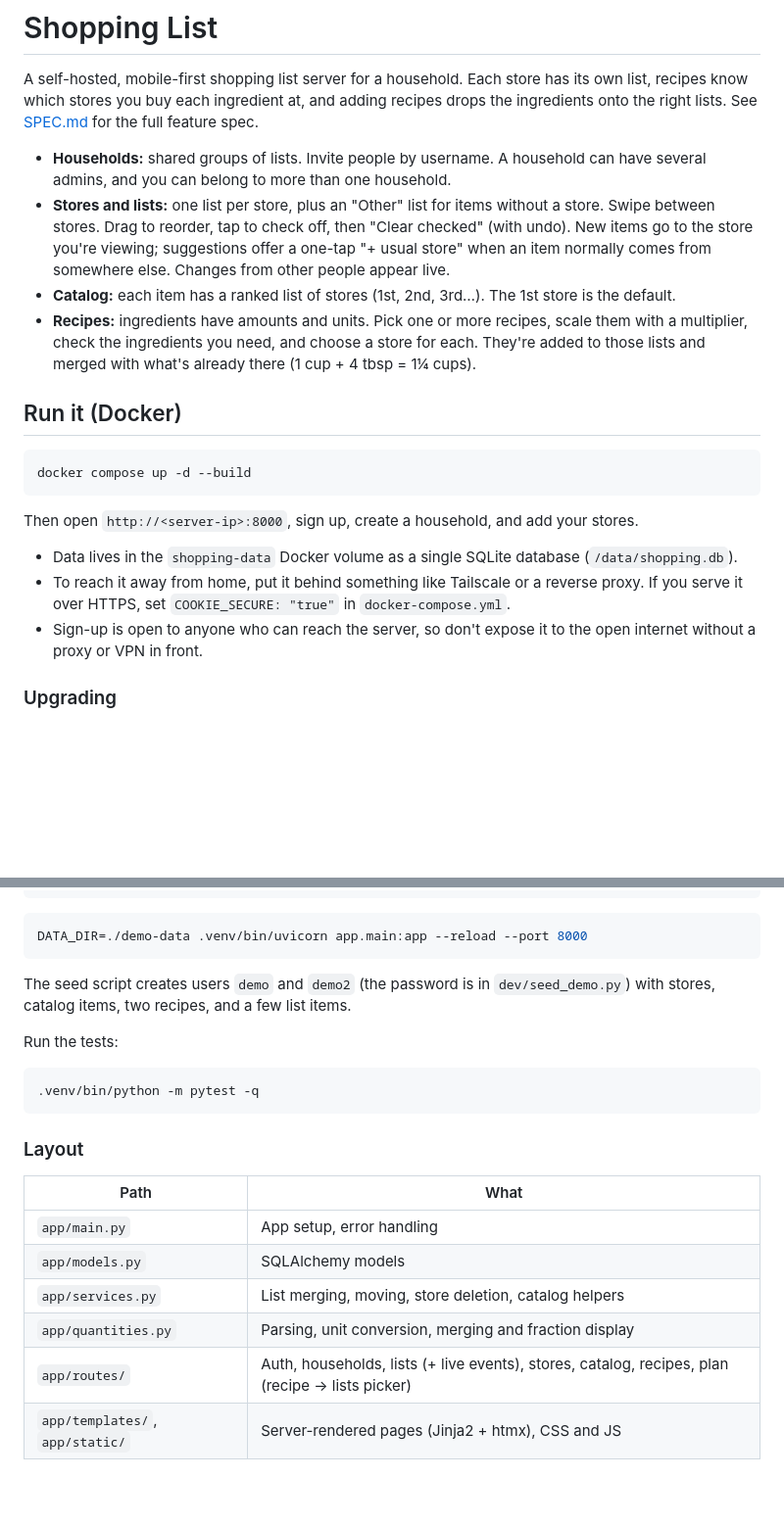
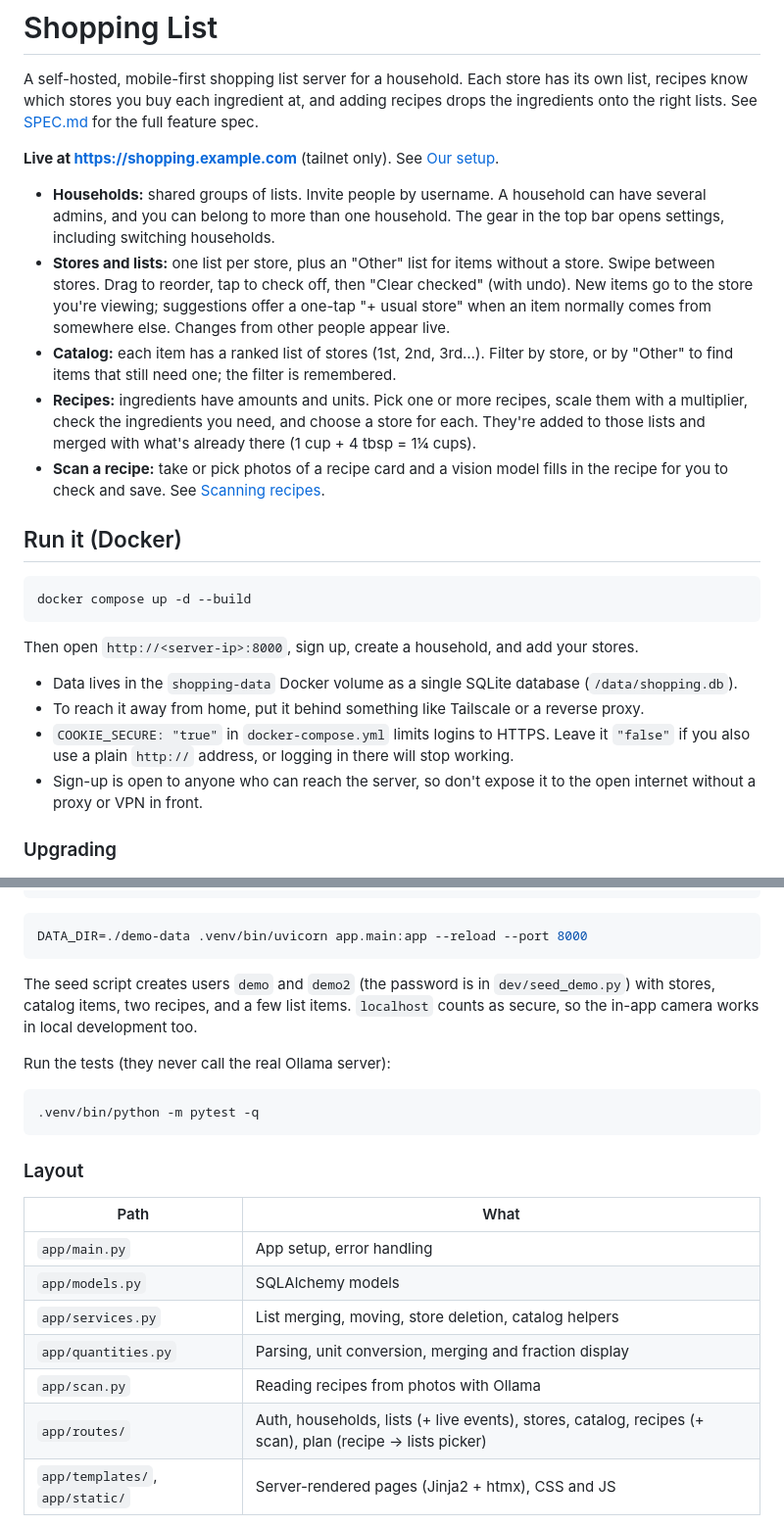
Before and after one commit to joshuamontierth/pantri, a Markdown page: README.md, 2 parts joined by grey strips. Shown at 98% size. Rendered like a GitHub page; blank space fills up the shorter version.

````diff
--- a/README.md
+++ b/README.md
@@ -2,10 +2,13 @@
 
 A self-hosted, mobile-first shopping list server for a household. Each store has its own list, recipes know which stores you buy each ingredient at, and adding recipes drops the ingredients onto the right lists. See [SPEC.md](SPEC.md) for the full feature spec.
 
-- **Households:** shared groups of lists. Invite people by username. A household can have several admins, and you can belong to more than one household.
+**Live at https://shopping.example.com** (tailnet only). See [Our setup](#our-setup).
+
+- **Households:** shared groups of lists. Invite people by username. A household can have several admins, and you can belong to more than one household. The gear in the top bar opens settings, including switching households.
 - **Stores and lists:** one list per store, plus an "Other" list for items without a store. Swipe between stores. Drag to reorder, tap to check off, then "Clear checked" (with undo). New items go to the store you're viewing; suggestions offer a one-tap "+ usual store" when an item normally comes from somewhere else. Changes from other people appear live.
-- **Catalog:** each item has a ranked list of stores (1st, 2nd, 3rd…). The 1st store is the default.
+- **Catalog:** each item has a ranked list of stores (1st, 2nd, 3rd…). Filter by store, or by "Other" to find items that still need one; the filter is remembered.
 - **Recipes:** ingredients have amounts and units. Pick one or more recipes, scale them with a multiplier, check the ingredients you need, and choose a store for each. They're added to those lists and merged with what's already there (1 cup + 4 tbsp = 1¼ cups).
+- **Scan a recipe:** take or pick photos of a recipe card and a vision model fills in the recipe for you to check and save. See [Scanning recipes](#scanning-recipes).
 
 ## Run it (Docker)
 
@@ -16,7 +19,8 @@ docker compose up -d --build
 Then open `http://<server-ip>:8000`, sign up, create a household, and add your stores.
 
 - Data lives in the `shopping-data` Docker volume as a single SQLite database (`/data/shopping.db`).
-- To reach it away from home, put it behind something like Tailscale or a reverse proxy. If you serve it over HTTPS, set `COOKIE_SECURE: "true"` in `docker-compose.yml`.
+- To reach it away from home, put it behind something like Tailscale or a reverse proxy.
+- `COOKIE_SECURE: "true"` in `docker-compose.yml` limits logins to HTTPS. Leave it `"false"` if you also use a plain `http://` address, or logging in there will stop working.
 - Sign-up is open to anyone who can reach the server, so don't expose it to the open internet without a proxy or VPN in front.
 
 ### Upgrading
@@ -61,9 +128,9 @@ DATA_DIR=./demo-data .venv/bin/python -m dev.seed_demo
 DATA_DIR=./demo-data .venv/bin/uvicorn app.main:app --reload --port 8000
 ```
 
-The seed script creates users `demo` and `demo2` (the password is in `dev/seed_demo.py`) with stores, catalog items, two recipes, and a few list items.
+The seed script creates users `demo` and `demo2` (the password is in `dev/seed_demo.py`) with stores, catalog items, two recipes, and a few list items. `localhost` counts as secure, so the in-app camera works in local development too.
 
-Run the tests:
+Run the tests (they never call the real Ollama server):
 
 ```bash
 .venv/bin/python -m pytest -q
@@ -77,7 +144,8 @@ Run the tests:
 | `app/models.py` | SQLAlchemy models |
 | `app/services.py` | List merging, moving, store deletion, catalog helpers |
 | `app/quantities.py` | Parsing, unit conversion, merging and fraction display |
-| `app/routes/` | Auth, households, lists (+ live events), stores, catalog, recipes, plan (recipe → lists picker) |
+| `app/scan.py` | Reading recipes from photos with Ollama |
+| `app/routes/` | Auth, households, lists (+ live events), stores, catalog, recipes (+ scan), plan (recipe → lists picker) |
 | `app/templates/`, `app/static/` | Server-rendered pages (Jinja2 + htmx), CSS and JS |
 
 Live updates use Server-Sent Events broadcast in-process, so run a **single** worker. The Docker image already does.
````
Also changed, not shown: other parts of README.md (+64 -1 lines).
